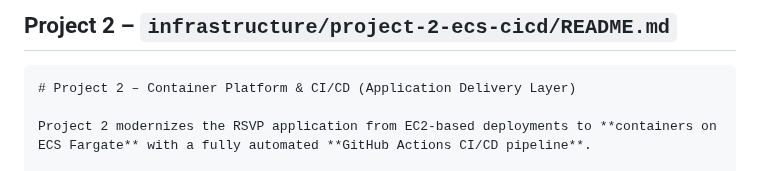
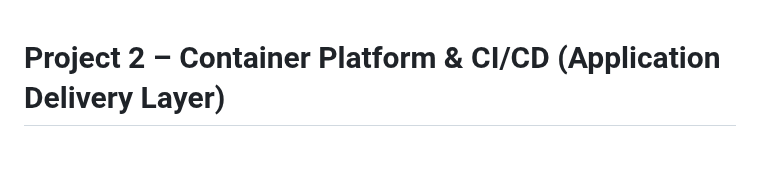
Before and after one commit to JNHolman/RSVP-Cloud-Platform, a Markdown page: infrastructure/project-2-ecs-cicd/README.md, the part around the change. GitHub-like rendering; blank space fills up the shorter version.

````diff
--- a/infrastructure/project-2-ecs-cicd/README.md
+++ b/infrastructure/project-2-ecs-cicd/README.md
@@ -1,6 +1,3 @@
-## Project 2 – `infrastructure/project-2-ecs-cicd/README.md`
-
-```markdown
 # Project 2 – Container Platform & CI/CD (Application Delivery Layer)
 
 Project 2 modernizes the RSVP application from EC2-based deployments to **containers on ECS Fargate** with a fully automated **GitHub Actions CI/CD pipeline**.
````
